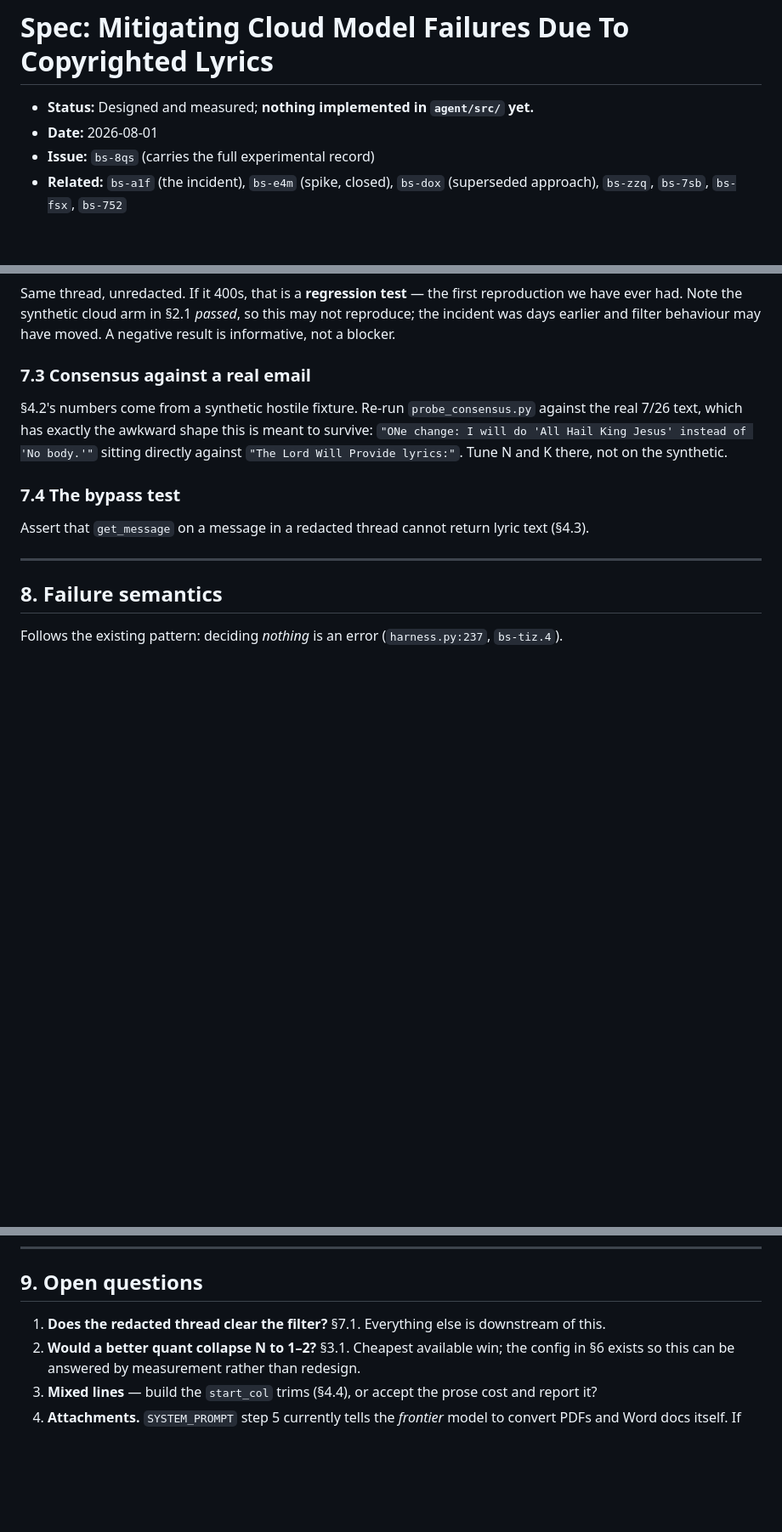
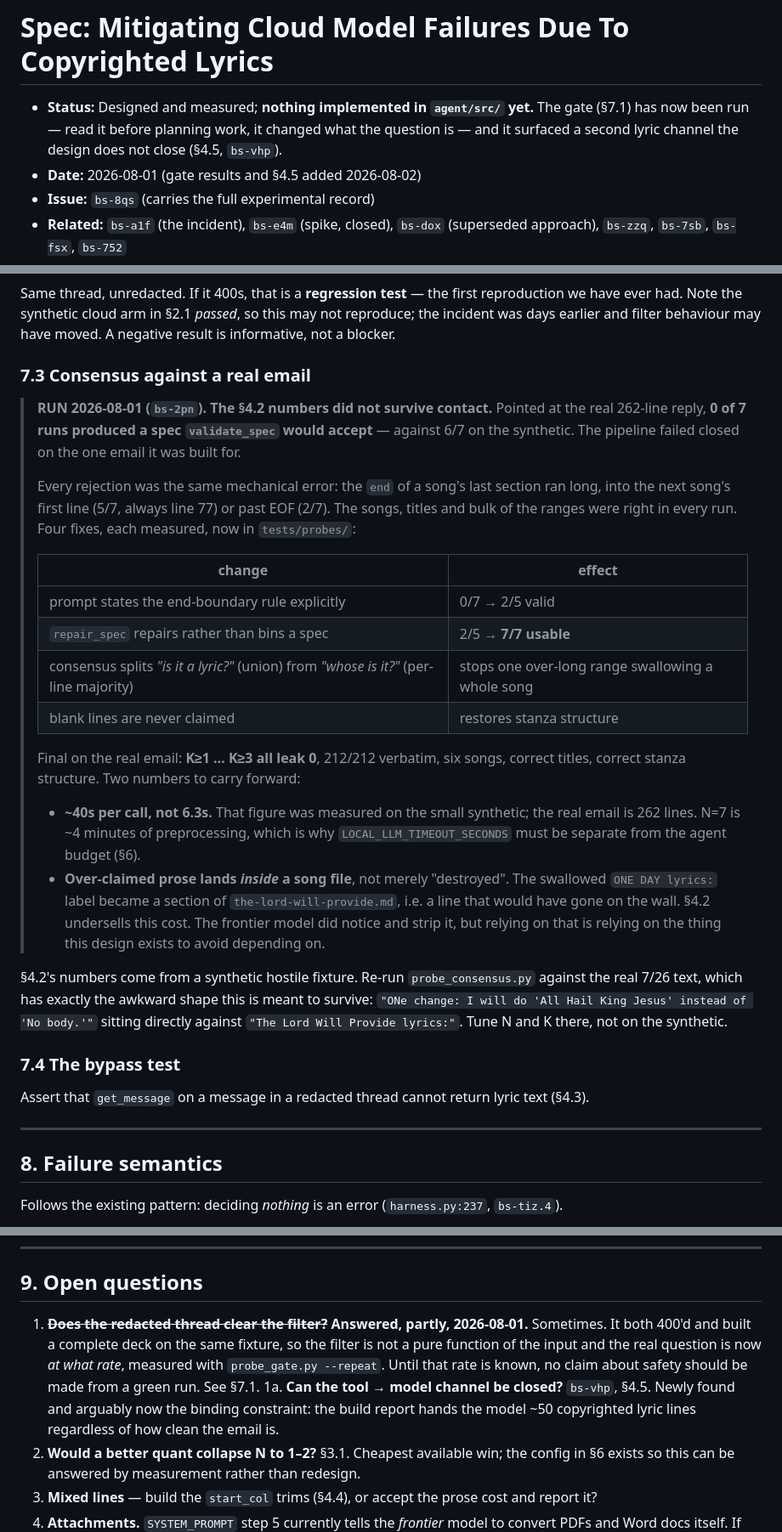
Before and after one commit to jtlovetteiii/bible-scroller, a Markdown page: specs/lyric-ingestion.md, 3 parts joined by grey strips. Shown at 85% size. Drawn GitHub-style; blank space fills up the shorter version.

```diff
--- a/specs/lyric-ingestion.md
+++ b/specs/lyric-ingestion.md
@@ -1,7 +1,10 @@
 # Spec: Mitigating Cloud Model Failures Due To Copyrighted Lyrics
 
-- **Status:** Designed and measured; **nothing implemented in `agent/src/` yet.**
-- **Date:** 2026-08-01
+- **Status:** Designed and measured; **nothing implemented in `agent/src/` yet.** The
+  gate (§7.1) has now been run — read it before planning work, it changed what the
+  question is — and it surfaced a second lyric channel the design does not close
+  (§4.5, `bs-vhp`).
+- **Date:** 2026-08-01 (gate results and §4.5 added 2026-08-02)
 - **Issue:** `bs-8qs` (carries the full experimental record)
 - **Related:** `bs-a1f` (the incident), `bs-e4m` (spike, closed), `bs-dox` (superseded
   approach), `bs-zzq`, `bs-7sb`, `bs-fsx`, `bs-752`
@@ -354,6 +409,35 @@ may not reproduce; the incident was days earlier and filter behaviour may have m
 A negative result is informative, not a blocker.
 
 ### 7.3 Consensus against a real email
+
+> **RUN 2026-08-01 (`bs-2pn`). The §4.2 numbers did not survive contact.** Pointed at
+> the real 262-line reply, **0 of 7 runs produced a spec `validate_spec` would accept**
+> — against 6/7 on the synthetic. The pipeline failed closed on the one email it was
+> built for.
+>
+> Every rejection was the same mechanical error: the `end` of a song's last section
+> ran long, into the next song's first line (5/7, always line 77) or past EOF (2/7).
+> The songs, titles and bulk of the ranges were right in every run. Four fixes, each
+> measured, now in `tests/probes/`:
+>
+> | change | effect |
+> |---|---|
+> | prompt states the end-boundary rule explicitly | 0/7 → 2/5 valid |
+> | `repair_spec` repairs rather than bins a spec | 2/5 → **7/7 usable** |
+> | consensus splits *"is it a lyric?"* (union) from *"whose is it?"* (per-line majority) | stops one over-long range swallowing a whole song |
+> | blank lines are never claimed | restores stanza structure |
+>
+> Final on the real email: **K≥1 … K≥3 all leak 0**, 212/212 verbatim, six songs,
+> correct titles, correct stanza structure. Two numbers to carry forward:
+>
+> - **~40s per call, not 6.3s.** That figure was measured on the small synthetic; the
+>   real email is 262 lines. N=7 is ~4 minutes of preprocessing, which is why
+>   `LOCAL_LLM_TIMEOUT_SECONDS` must be separate from the agent budget (§6).
+> - **Over-claimed prose lands *inside* a song file**, not merely "destroyed". The
+>   swallowed `ONE DAY lyrics:` label became a section of `the-lord-will-provide.md`,
+>   i.e. a line that would have gone on the wall. §4.2 undersells this cost. The
+>   frontier model did notice and strip it, but relying on that is relying on the
+>   thing this design exists to avoid depending on.
 
 §4.2's numbers come from a synthetic hostile fixture. Re-run `probe_consensus.py`
 against the real 7/26 text, which has exactly the awkward shape this is meant to
@@ -387,8 +471,14 @@ Follows the existing pattern: deciding *nothing* is an error (`harness.py:237`,
 
 ## 9. Open questions
 
-1. **Does the redacted thread clear the filter?** §7.1. Everything else is downstream
-   of this.
+1. ~~**Does the redacted thread clear the filter?**~~ **Answered, partly, 2026-08-01.**
+   Sometimes. It both 400'd and built a complete deck on the same fixture, so the
+   filter is not a pure function of the input and the real question is now *at what
+   rate*, measured with `probe_gate.py --repeat`. Until that rate is known, no claim
+   about safety should be made from a green run. See §7.1.
+1a. **Can the tool → model channel be closed?** `bs-vhp`, §4.5. Newly found and
+   arguably now the binding constraint: the build report hands the model ~50
+   copyrighted lyric lines regardless of how clean the email is.
 2. **Would a better quant collapse N to 1–2?** §3.1. Cheapest available win; the
    config in §6 exists so this can be answered by measurement rather than redesign.
 3. **Mixed lines** — build the `start_col` trims (§4.4), or accept the prose cost and
```
Also changed, not shown: other parts of specs/lyric-ingestion.md (+52 -0 lines).
